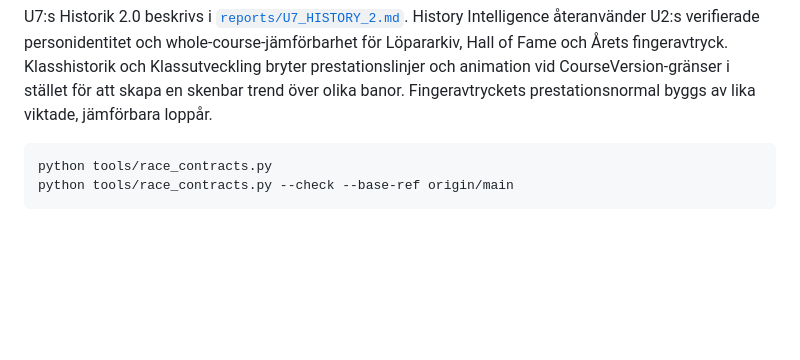
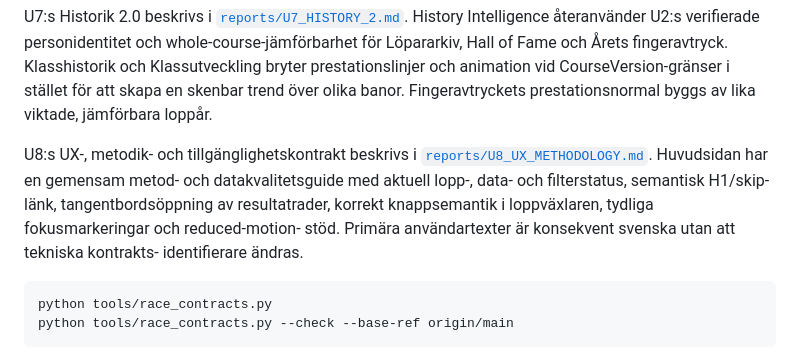
Before and after one commit to Stayinhealthyrunning/ultravasan-analys, a Markdown page: README.md, the part around the change. GitHub-like rendering; blank space fills up the shorter version.

Commit message:
U8: link UX methodology report from project guide

````diff
--- a/README.md
+++ b/README.md
@@ -97,6 +97,15 @@ whole-course-jämförbarhet för Löpararkiv, Hall of Fame och Årets fingeravtr
 Klasshistorik och Klassutveckling bryter prestationslinjer och animation vid
 CourseVersion-gränser i stället för att skapa en skenbar trend över olika banor.
 Fingeravtryckets prestationsnormal byggs av lika viktade, jämförbara loppår.
+
+
+U8:s UX-, metodik- och tillgänglighetskontrakt beskrivs i
+[`reports/U8_UX_METHODOLOGY.md`](reports/U8_UX_METHODOLOGY.md).
+Huvudsidan har en gemensam metod- och datakvalitetsguide med aktuell lopp-, data-
+och filterstatus, semantisk H1/skip-länk, tangentbordsöppning av resultatrader,
+korrekt knappsemantik i loppväxlaren, tydliga fokusmarkeringar och reduced-motion-
+stöd. Primära användartexter är konsekvent svenska utan att tekniska kontrakts-
+identifierare ändras.
 
 ```bash
 python tools/race_contracts.py
````
